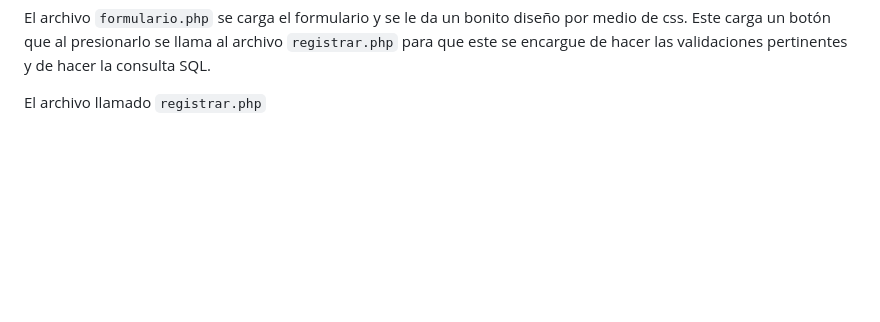
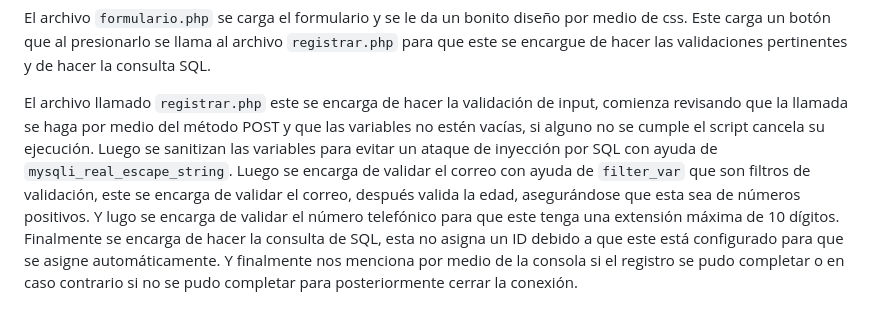
Before and after one commit to davi3004/Amigos-Animales, a Markdown page: README.md, the part around the change. GitHub-like rendering; blank space fills up the shorter version.

```diff
--- a/README.md
+++ b/README.md
@@ -166,4 +166,4 @@ El archivo llamado `con_db.php` contiene la información necesaria para hacer la
 
 El archivo `formulario.php` se carga el formulario y se le da un bonito diseño por medio de css. Este carga un botón que al presionarlo se llama al archivo `registrar.php` para que este se encargue de hacer las validaciones pertinentes y de hacer la consulta SQL.
 
-El archivo llamado `registrar.php`
+El archivo llamado `registrar.php` este se encarga de hacer la validación de input, comienza revisando que la llamada se haga por medio del método POST y que las variables no estén vacías, si alguno no se cumple el script cancela su ejecución. Luego se sanitizan las variables para evitar un ataque de inyección por SQL con ayuda de `mysqli_real_escape_string`. Luego se encarga de validar el correo con ayuda de `filter_var` que son filtros de validación, este se encarga de validar el correo, después valida la edad, asegurándose que esta sea de números positivos. Y lugo se encarga de validar el número telefónico para que este tenga una extensión máxima de 10 dígitos. Finalmente se encarga de hacer la consulta de SQL, esta no asigna un ID debido a que este está configurado para que se asigne automáticamente. Y finalmente nos menciona por medio de la consola si el registro se pudo completar o en caso contrario si no se pudo completar para posteriormente cerrar la conexión.
```
